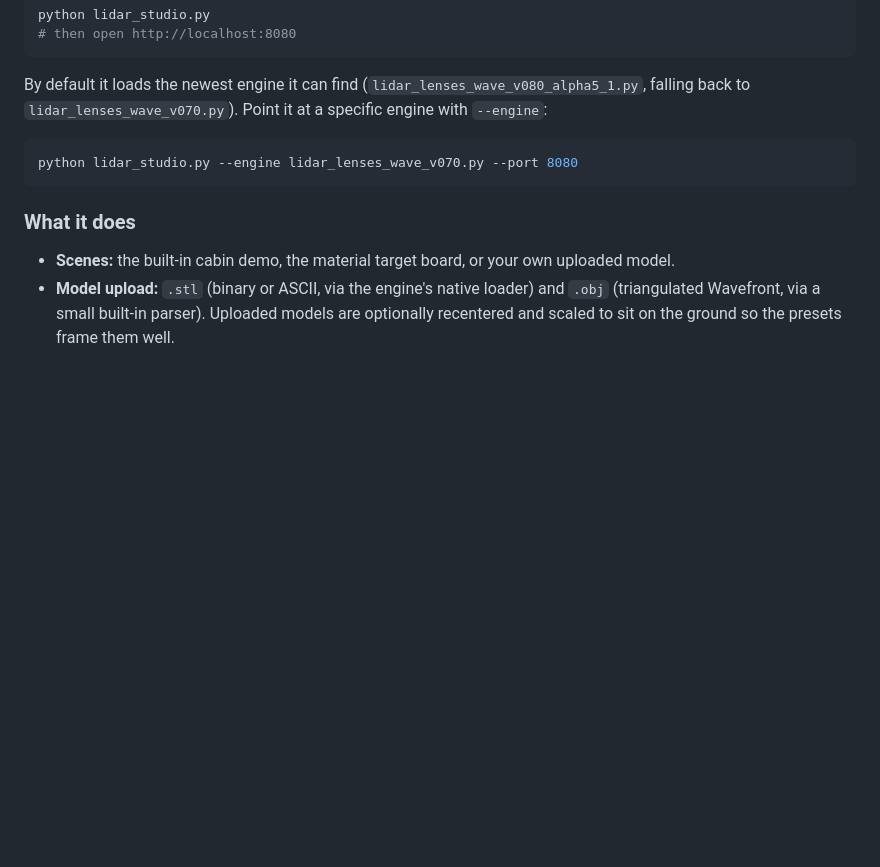
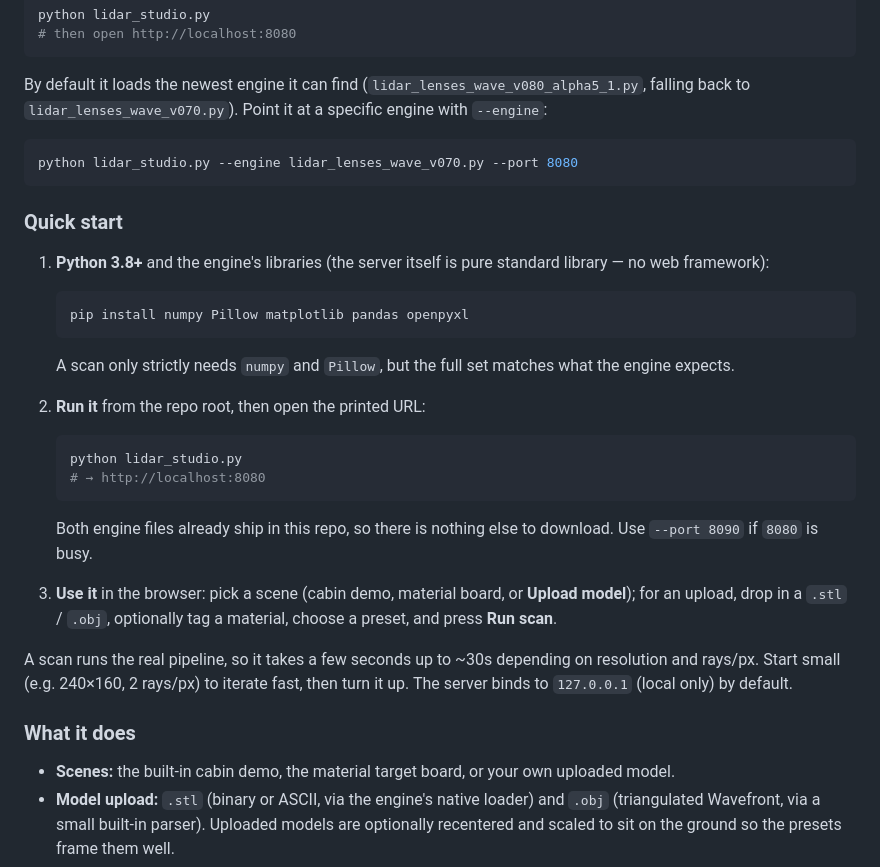
Before and after one commit to steveonw/lidar-engine, a Markdown page: README.md, the part around the change. Rendered like a GitHub page; blank space fills up the shorter version.

Commit message:
Add Quick start section to LiDAR Studio README
https://claude.ai/code/session_01Q6srZgqmqHEgjXZ5KoBg4Z

````diff
--- a/README.md
+++ b/README.md
@@ -316,6 +316,36 @@ Point it at a specific engine with `--engine`:
 python lidar_studio.py --engine lidar_lenses_wave_v070.py --port 8080
 ```
 
+### Quick start
+
+1. **Python 3.8+** and the engine's libraries (the server itself is pure
+   standard library — no web framework):
+
+   ```bash
+   pip install numpy Pillow matplotlib pandas openpyxl
+   ```
+
+   A scan only strictly needs `numpy` and `Pillow`, but the full set matches
+   what the engine expects.
+
+2. **Run it** from the repo root, then open the printed URL:
+
+   ```bash
+   python lidar_studio.py
+   # → http://localhost:8080
+   ```
+
+   Both engine files already ship in this repo, so there is nothing else to
+   download. Use `--port 8090` if `8080` is busy.
+
+3. **Use it** in the browser: pick a scene (cabin demo, material board, or
+   **Upload model**); for an upload, drop in a `.stl` / `.obj`, optionally tag a
+   material, choose a preset, and press **Run scan**.
+
+A scan runs the real pipeline, so it takes a few seconds up to ~30s depending on
+resolution and rays/px. Start small (e.g. 240×160, 2 rays/px) to iterate fast,
+then turn it up. The server binds to `127.0.0.1` (local only) by default.
+
 ### What it does
 
 - **Scenes:** the built-in cabin demo, the material target board, or your own
````
